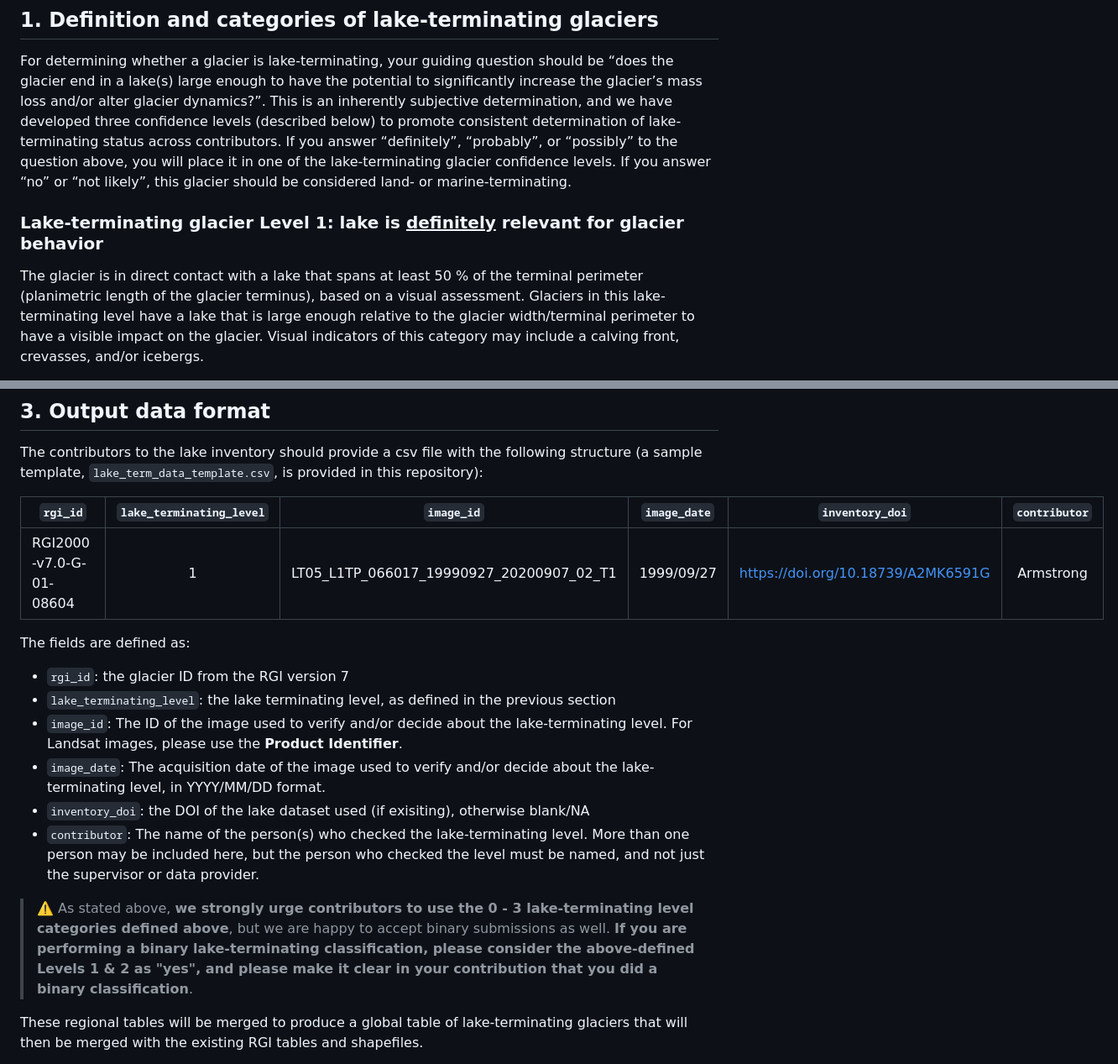
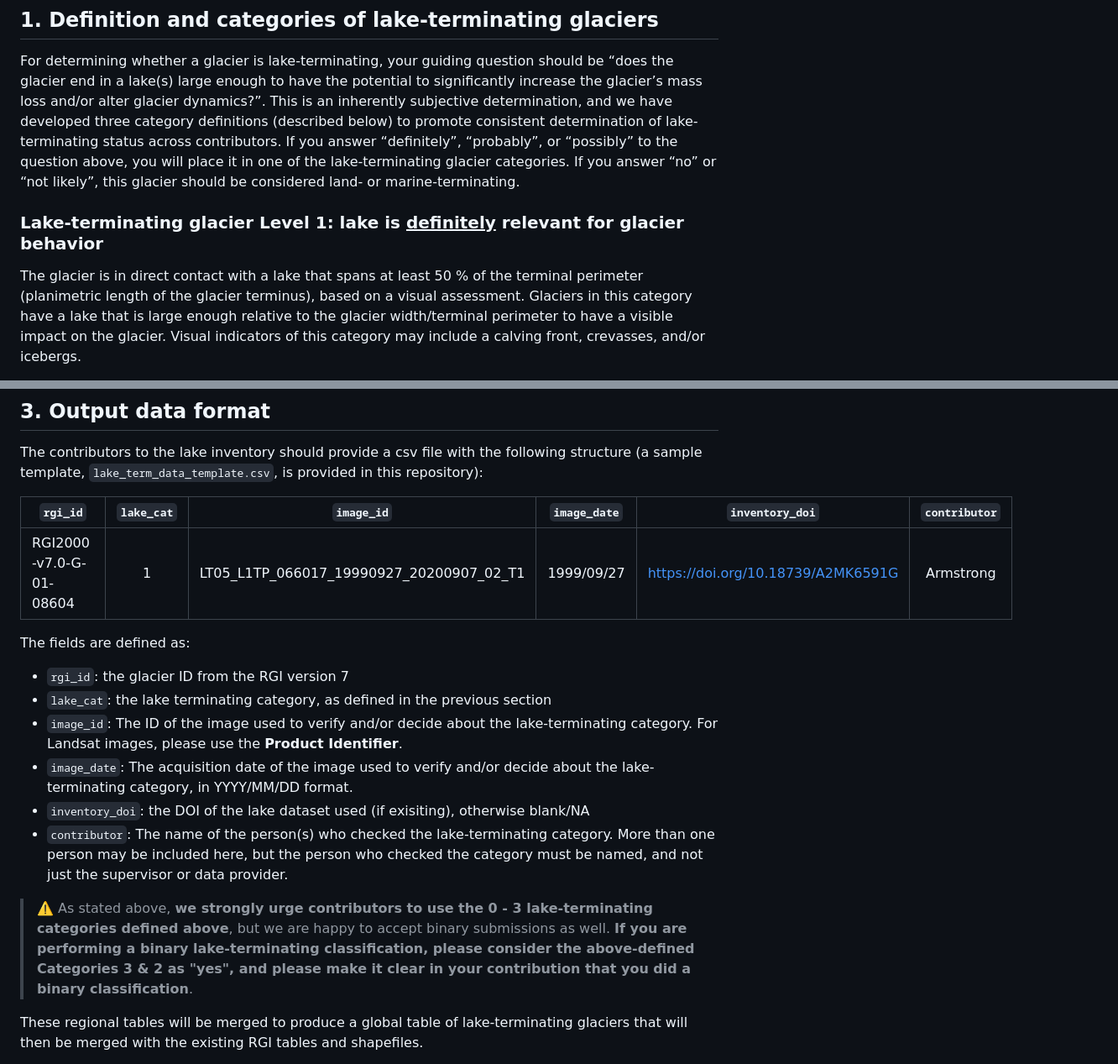
Before and after one commit to GLIMS-RGI/lake_terminating, a Markdown page: README.md, 2 parts joined by grey strips. Shown at 84% size. Rendered like a GitHub page.

```diff
--- a/README.md
+++ b/README.md
@@ -75,15 +76,15 @@ Alternatively, you are welcome to open an issue for further discussion (https://
 
 For determining whether a glacier is lake-terminating, your guiding question should be “does the glacier end in a
 lake(s) large enough to have the potential to significantly increase the glacier’s mass loss and/or alter glacier
-dynamics?”. This is an inherently subjective determination, and we have developed three confidence levels (described
+dynamics?”. This is an inherently subjective determination, and we have developed three category definitions (described
 below) to promote consistent determination of lake-terminating status across contributors. If you answer “definitely”,
-“probably”, or “possibly” to the question above, you will place it in one of the lake-terminating glacier confidence
-levels. If you answer “no” or “not likely”, this glacier should be considered land- or marine-terminating.
+“probably”, or “possibly” to the question above, you will place it in one of the lake-terminating glacier categories.
+If you answer “no” or “not likely”, this glacier should be considered land- or marine-terminating.
 
 ### Lake-terminating glacier Level 1: lake is <ins>definitely</ins> relevant for glacier behavior
 
 The glacier is in direct contact with a lake that spans at least 50 % of the terminal perimeter (planimetric length of
-the glacier terminus), based on a visual assessment. Glaciers in this lake-terminating level have a lake that is large
+the glacier terminus), based on a visual assessment. Glaciers in this category have a lake that is large
 enough relative to the glacier width/terminal perimeter to have a visible impact on the glacier. Visual indicators of
 this category may include a calving front, crevasses, and/or icebergs.
 
@@ -225,25 +208,25 @@ year 2000 as possible (within 10 years at most).
 The contributors to the lake inventory should provide a csv file with the following structure (a sample template,
 `lake_term_data_template.csv`, is provided in this repository):
 
-| `rgi_id`                | `lake_terminating_level` |                `image_id`                | `image_date` |          `inventory_doi`           | `contributor` |
-|-------------------------|:------------------------:|:----------------------------------------:|:------------:|:----------------------------------:|:-------------:|
-| RGI2000-v7.0-G-01-08604 |            1             | LT05_L1TP_066017_19990927_20200907_02_T1 | 1999/09/27   | https://doi.org/10.18739/A2MK6591G |  Armstrong    |
+| `rgi_id`                | `lake_cat` |                `image_id`                | `image_date` |          `inventory_doi`           | `contributor` |
+|-------------------------|:----------:|:----------------------------------------:|:------------:|:----------------------------------:|:-------------:|
+| RGI2000-v7.0-G-01-08604 |     1      | LT05_L1TP_066017_19990927_20200907_02_T1 | 1999/09/27   | https://doi.org/10.18739/A2MK6591G |  Armstrong    |
 
 The fields are defined as:
 
 - `rgi_id`: the glacier ID from the RGI version 7
-- `lake_terminating_level`: the lake terminating level, as defined in the previous section
-- `image_id`: The ID of the image used to verify and/or decide about the lake-terminating level. For Landsat images,
+- `lake_cat`: the lake terminating category, as defined in the previous section
+- `image_id`: The ID of the image used to verify and/or decide about the lake-terminating category. For Landsat images,
   please use the **Product Identifier**.
-- `image_date`: The acquisition date of the image used to verify and/or decide about the lake-terminating level, in
+- `image_date`: The acquisition date of the image used to verify and/or decide about the lake-terminating category, in
   YYYY/MM/DD format.
 - `inventory_doi`: the DOI of the lake dataset used (if exisiting), otherwise blank/NA
-- `contributor`: The name of the person(s) who checked the lake-terminating level. More than one person may be included
-  here, but the person who checked the level must be named, and not just the supervisor or data provider.
+- `contributor`: The name of the person(s) who checked the lake-terminating category. More than one person may be included
+  here, but the person who checked the category must be named, and not just the supervisor or data provider.
 
-> :warning: As stated above, **we strongly urge contributors to use the 0 - 3 lake-terminating level categories defined above**, but
+> :warning: As stated above, **we strongly urge contributors to use the 0 - 3 lake-terminating categories defined above**, but
 we are happy to accept binary submissions as well. **If you are performing a binary lake-terminating classification,
-please consider the above-defined Levels 1 & 2 as "yes", and please make it clear in your contribution that you did
+please consider the above-defined Categories 3 & 2 as "yes", and please make it clear in your contribution that you did
 a binary classification**.
 
 These regional tables will be merged to produce a global table of lake-terminating glaciers that will then be merged
```
Also changed, not shown: other parts of README.md (+15 -32 lines).
